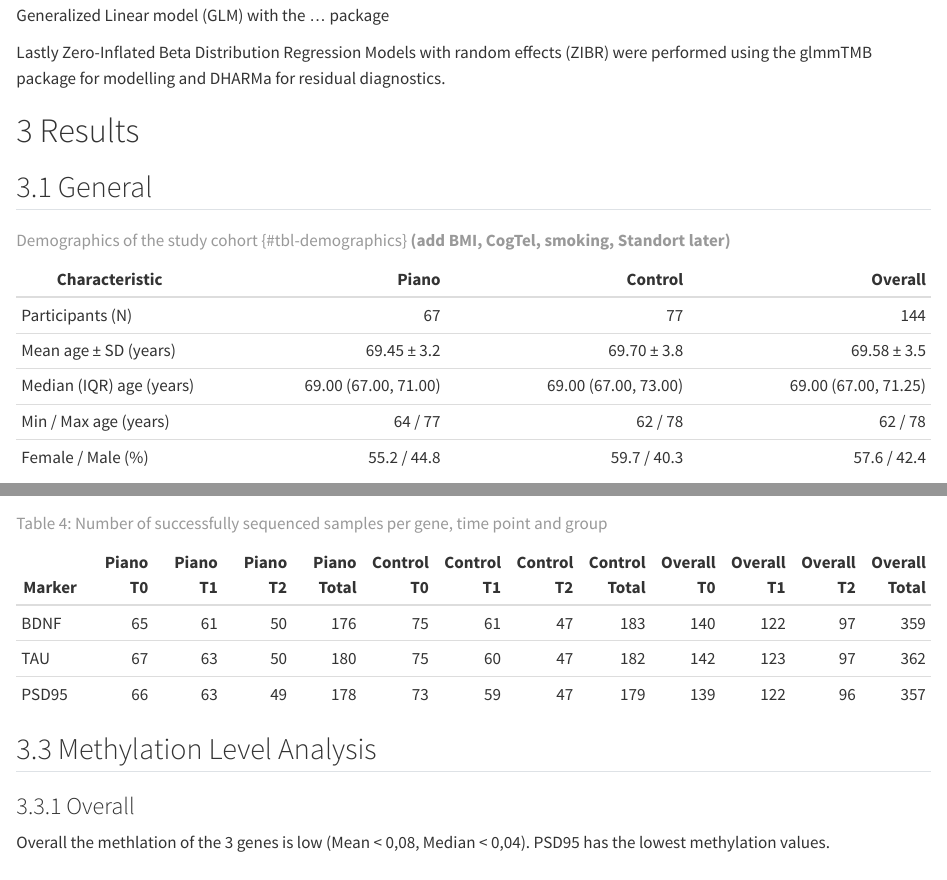
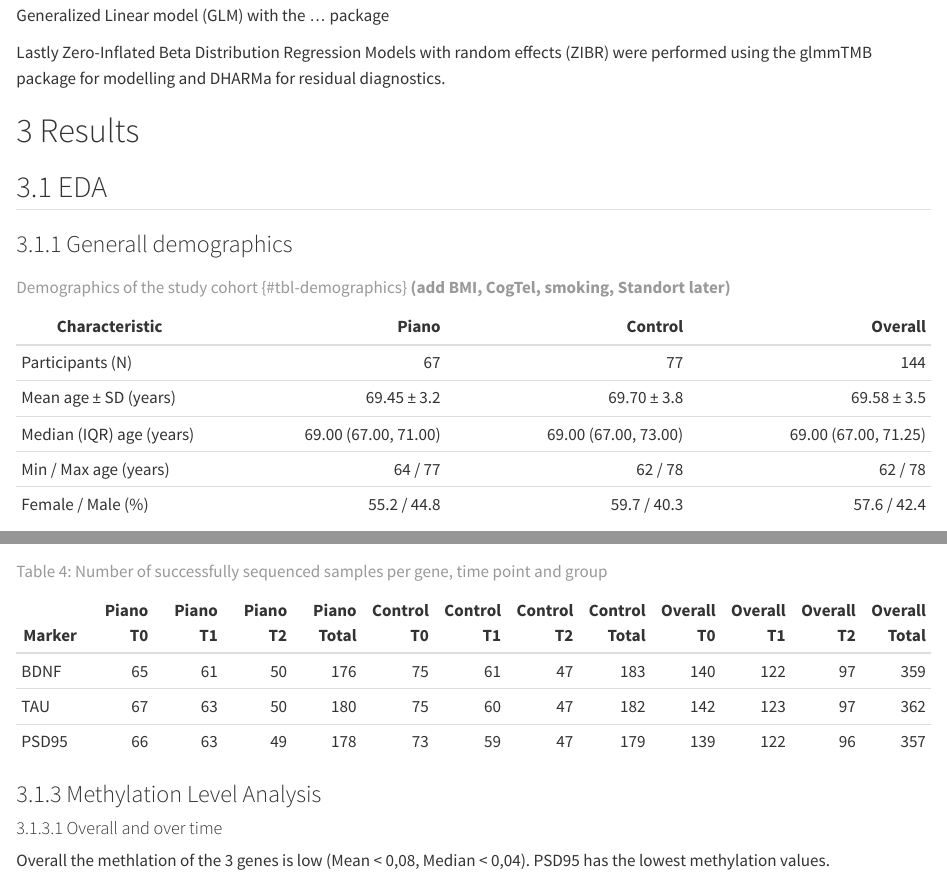
Before and after one commit to JKobi-med/TBM-R-Analysis, a Quarto document (index.qmd): the page in a window 1100 px wide, from 3370 px down, and a second part further down, joined at a grey line. Rendered offline with R 4.5, knitr and Pandoc in place of Quarto, with nearby package versions.

Commit message:
minimal post-commit changes

```diff
--- a/index.qmd
+++ b/index.qmd
@@ -216,7 +216,9 @@ Lastly Zero-Inflated Beta Distribution Regression Models with random effects (ZI
 
 # Results {#sec-results}
 
-## General {#sec-results-general}
+## EDA
+
+### Generall demographics {#sec-results-general}
 
 
 | Characteristic | Piano | Control | Overall |
@@ -278,9 +280,9 @@ This is the reason for the slight difference between genes.
 
 : Number of successfully sequenced samples per gene, time point and group {#tbl-metadata-sequencing-summary}
 
-## Methylation Level Analysis {#sec-results-methylation-level}
+### Methylation Level Analysis {#sec-results-methylation-level}
 
-### Overall {#sec-results-methylation-overall}
+#### Overall  and over time {#sec-results-methylation-overall}
 
 Overall the methlation of the 3 genes is low (Mean \< 0,08, Median \< 0,04).
 PSD95 has the lowest methylation values.
```
Also changed, not shown: index.qmd (8 more changed lines).
